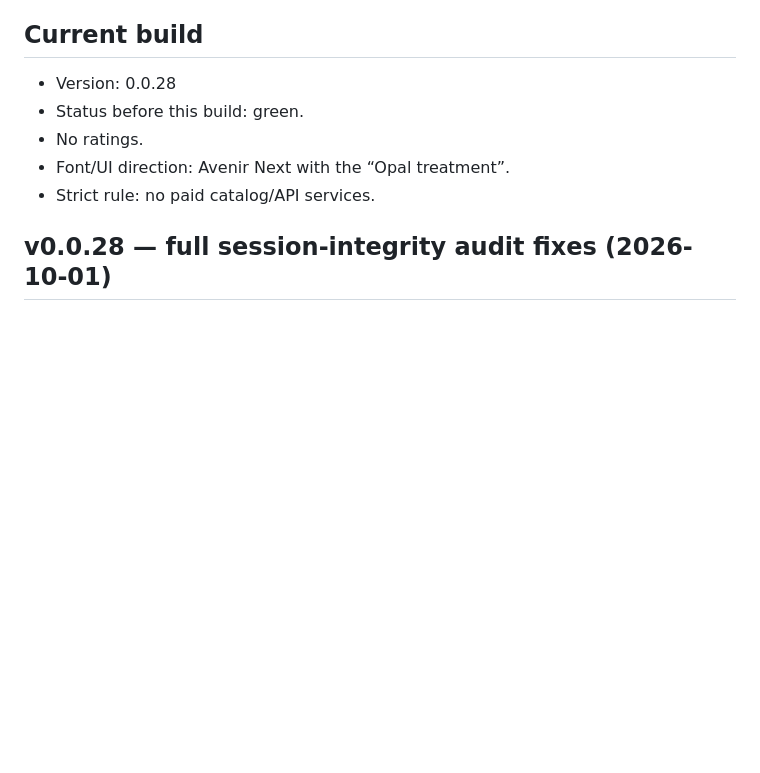
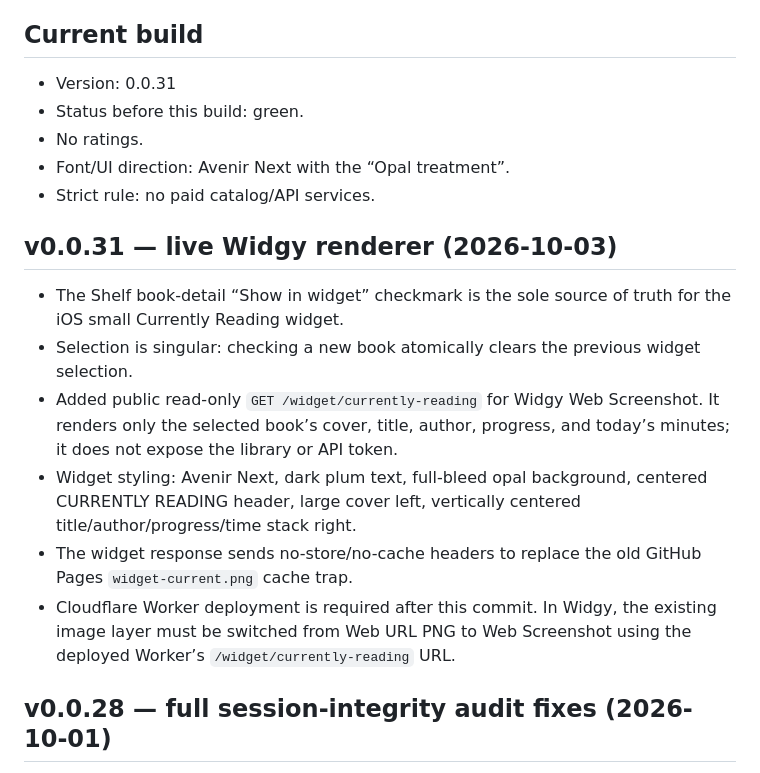
Before and after one commit to jedavid33-design/opal-shelf, a Markdown page: PROJECT_CONTEXT.md, the part around the change. GitHub-like rendering; blank space fills up the shorter version.

Commit message:
Document live Widgy renderer

```diff
--- a/PROJECT_CONTEXT.md
+++ b/PROJECT_CONTEXT.md
@@ -8,11 +8,19 @@
 - After a push, state whether Cloudflare Worker deployment or any other Cloudflare action is required.
 
 ## Current build
-- Version: 0.0.28
+- Version: 0.0.31
 - Status before this build: green.
 - No ratings.
 - Font/UI direction: Avenir Next with the “Opal treatment”.
 - Strict rule: no paid catalog/API services.
+
+## v0.0.31 — live Widgy renderer (2026-10-03)
+- The Shelf book-detail “Show in widget” checkmark is the sole source of truth for the iOS small Currently Reading widget.
+- Selection is singular: checking a new book atomically clears the previous widget selection.
+- Added public read-only `GET /widget/currently-reading` for Widgy Web Screenshot. It renders only the selected book’s cover, title, author, progress, and today’s minutes; it does not expose the library or API token.
+- Widget styling: Avenir Next, dark plum text, full-bleed opal background, centered CURRENTLY READING header, large cover left, vertically centered title/author/progress/time stack right.
+- The widget response sends no-store/no-cache headers to replace the old GitHub Pages `widget-current.png` cache trap.
+- Cloudflare Worker deployment is required after this commit. In Widgy, the existing image layer must be switched from Web URL PNG to Web Screenshot using the deployed Worker’s `/widget/currently-reading` URL.
 
 ## v0.0.28 — full session-integrity audit fixes (2026-10-01)
 All 5 major + 10 minor findings from `~/workspace/site-audits/opal-shelf-AUDIT-2026-10-01.md` addressed. Hard rules honored: no existing session row merged/modified/deleted (the ~230 pre-fix fragmented rows remain Julie's decision); inferred-estimate corrections use negative adjustment rows only.
```
